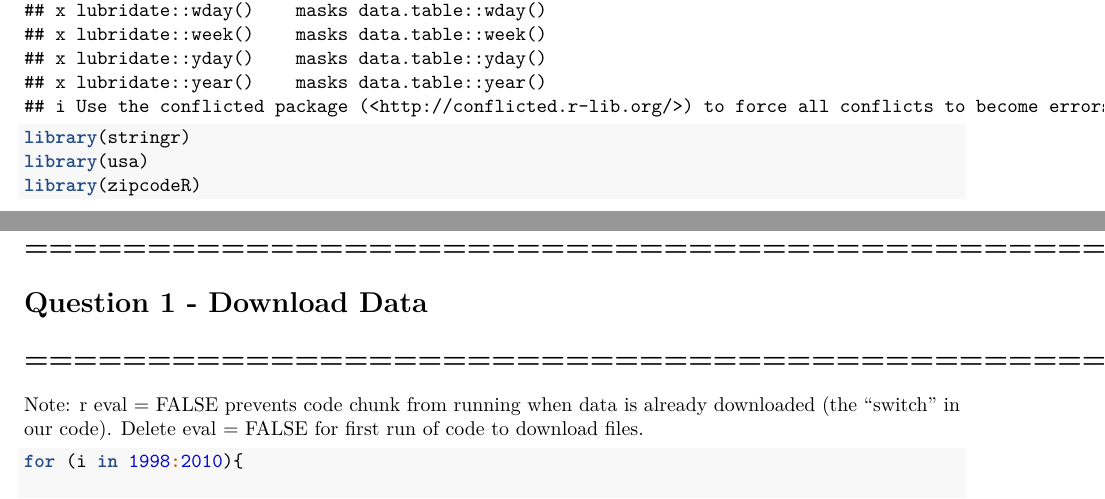
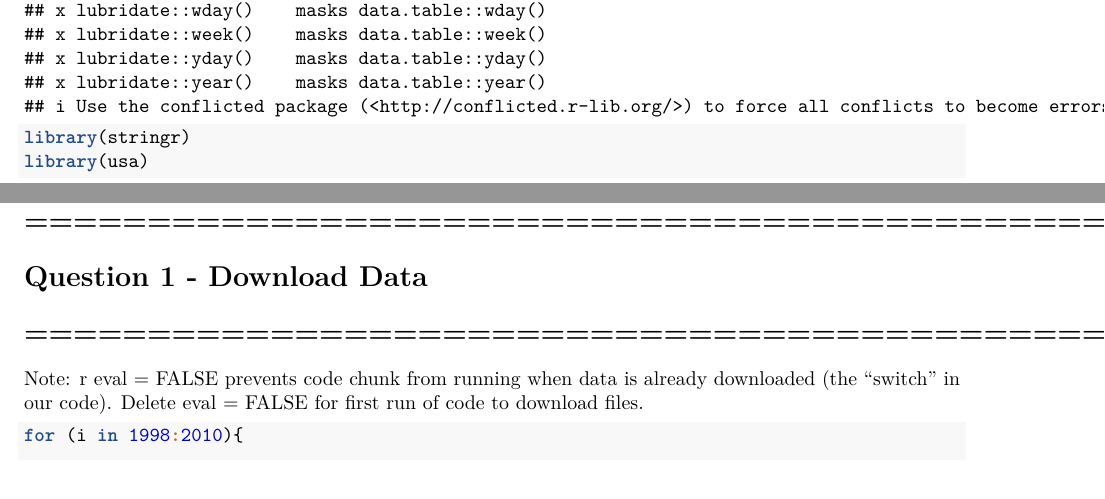
Before and after one commit to nicwjh/ECON-data-analysis, an R Markdown document (370-Final-Project.Rmd): two parts of pages 1 and 2 of 14 before the commit and two parts of pages 1 and 2 of 13 after it, joined at a grey line, cut so that both start at the same text. Rendered offline with R 4.5, knitr and Pandoc, then LaTeX, with nearby package versions; some code elsewhere in the file could not run offline.

Commit message:
Update 370-Final-Project.Rmd

````diff
--- a/370-Final-Project.Rmd
+++ b/370-Final-Project.Rmd
@@ -19,7 +19,6 @@ library(mvtnorm)
 library(tidyverse)
 library(stringr)
 library(usa)
-library(zipcodeR)
 ```
 
 # ============================================
````
Also changed, not shown: 370-Final-Project.Rmd (1 more changed lines).
